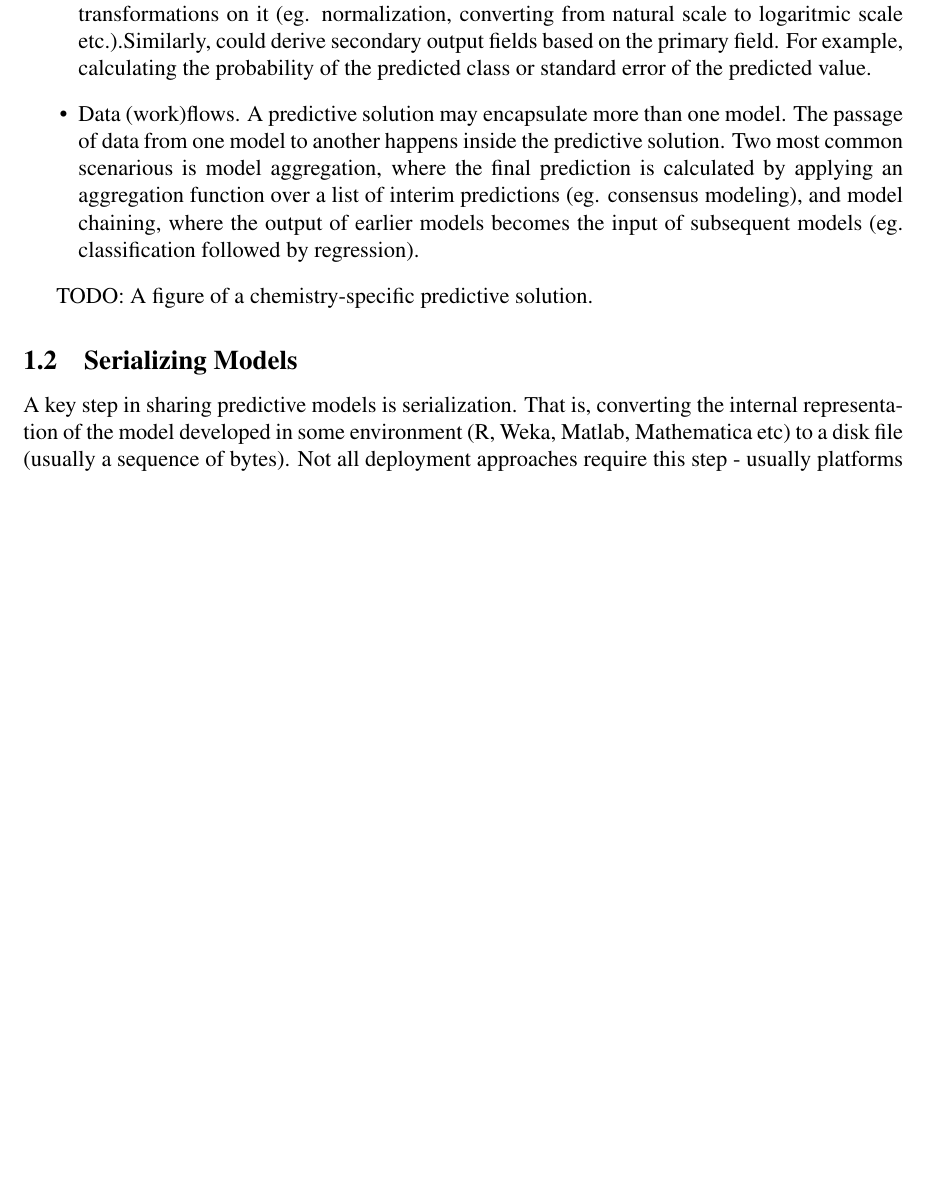
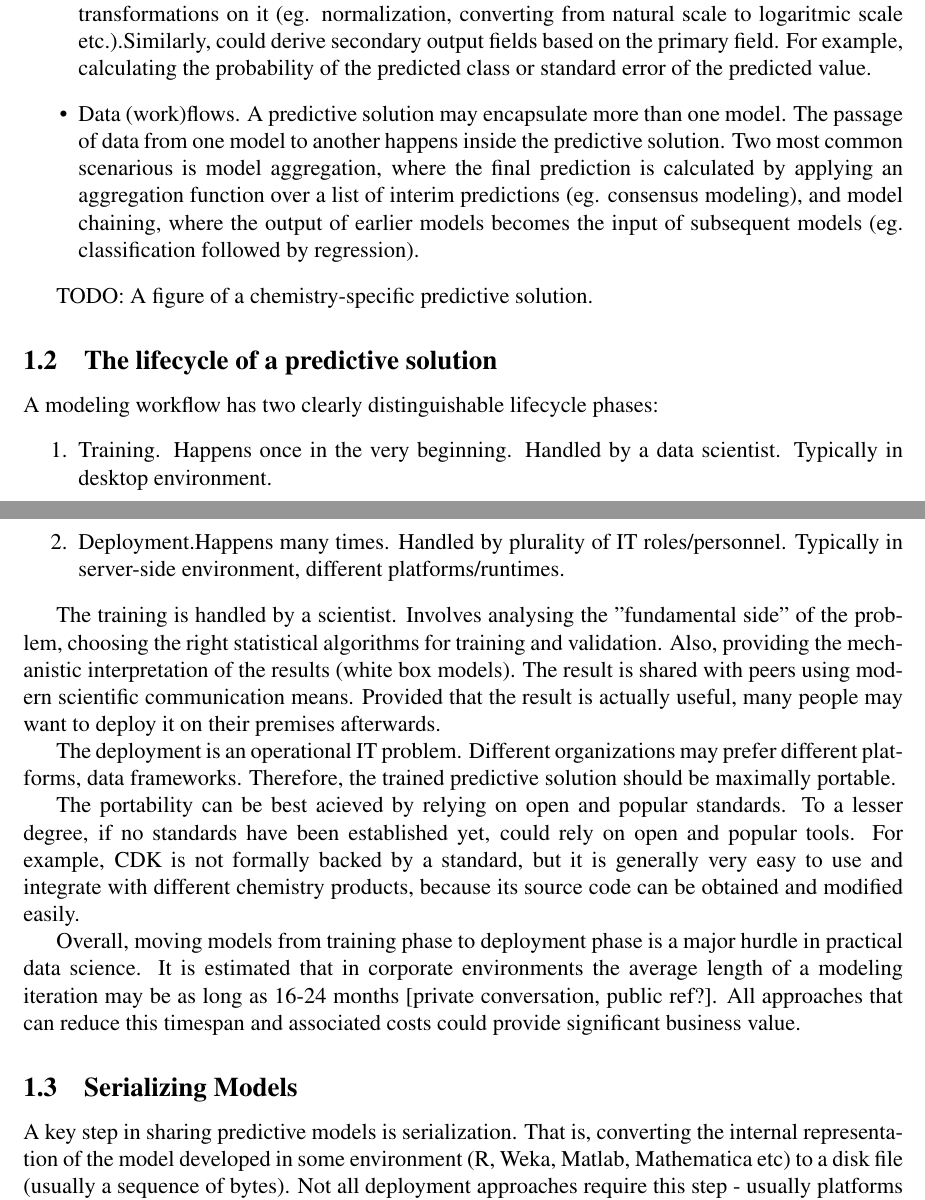
Before and after one commit to vruusmann/jcheminf-pmml, a LaTeX paper (paper.tex): part of page 2 of 4 before the commit and two parts of pages 2 and 3 of 4 after it, the two joined at a grey line, cut so that both start at the same text, the shorter picture padded with empty space. Compiled offline with pdfLaTeX.

Commit message:
Dichotomy between model training and model deployment

```diff
--- a/paper.tex
+++ b/paper.tex
@@ -92,6 +92,43 @@ as a predictive solution, which has the following components:
 
 TODO: A figure of a chemistry-specific predictive solution.
 
+\subsection{The lifecycle of a predictive solution}
+
+A modeling workflow has two clearly distinguishable lifecycle phases:
+\begin{enumerate}
+  \item Training. Happens once in the very beginning. Handled by a data
+  scientist. Typically in desktop environment.
+  \item Deployment.Happens many times. Handled by plurality of IT
+  roles/personnel. Typically in server-side environment, different
+  platforms/runtimes.
+\end{enumerate}
+
+The training is handled by a scientist. Involves analysing the
+"fundamental side" of the problem, choosing the right statistical
+algorithms for training and validation. Also, providing the mechanistic
+interpretation of the results (white box models). The result is
+shared with peers using modern scientific communication means. Provided
+that the result is actually useful, many people may want to deploy it
+on their premises afterwards.
+
+The deployment is an operational IT problem. Different organizations
+may prefer different platforms, data frameworks. Therefore, the trained
+predictive solution should be maximally portable.
+
+The portability can be best acieved by relying on open and popular
+standards. To a lesser degree, if no standards have been established yet,
+could rely on open and popular tools. For example, CDK is not formally
+backed by a standard, but it is generally very easy to use and integrate
+with different chemistry products, because its source code can be obtained
+and modified easily.
+
+Overall, moving models from training phase to deployment phase is a
+major hurdle in practical data science. It is estimated that in corporate
+environments the average length of a modeling iteration may be as long
+as 16-24 months [private conversation, public ref?]. All approaches that
+can reduce this timespan and associated costs could provide significant
+business value.
+
 \subsection{Serializing Models}
 \label{sec:serializing-models}
 
```
